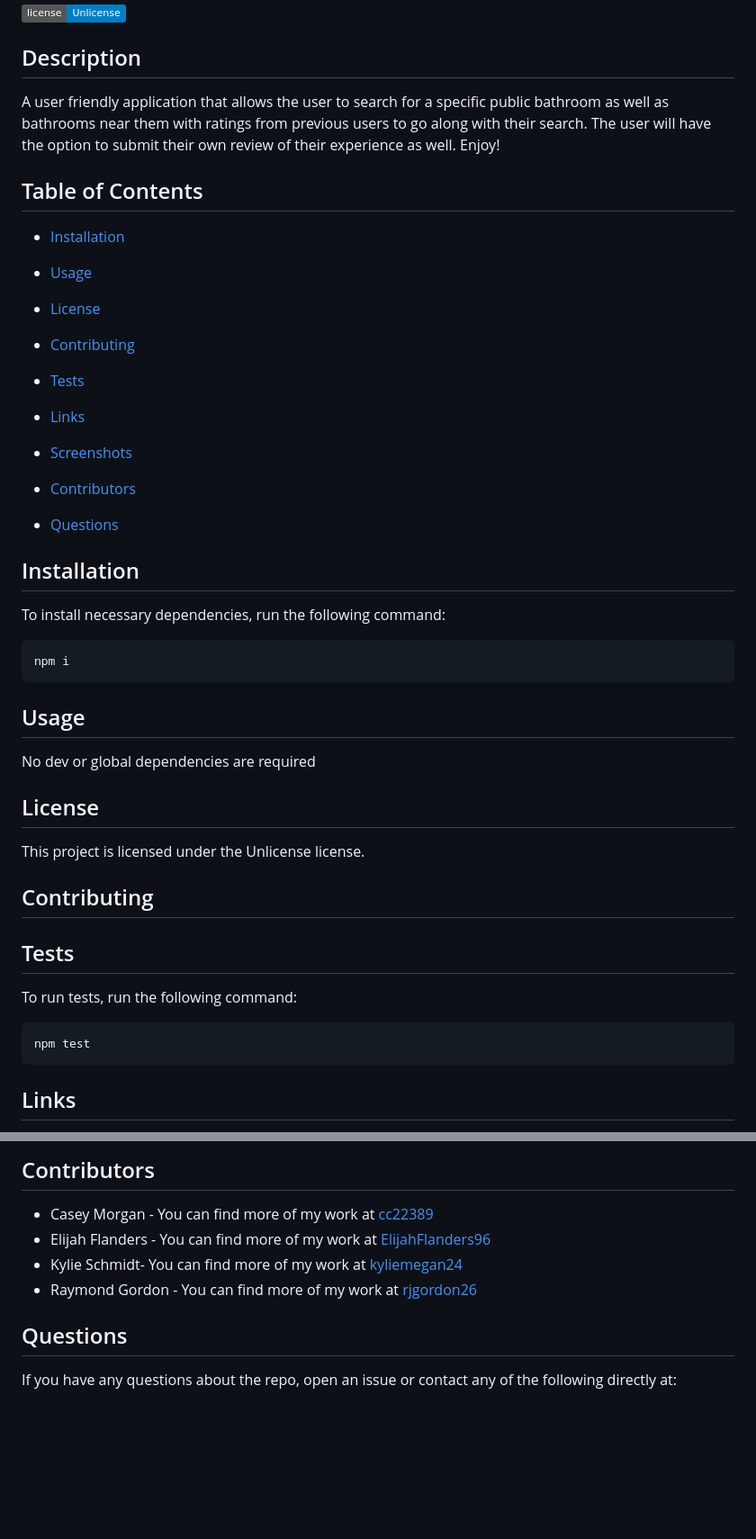
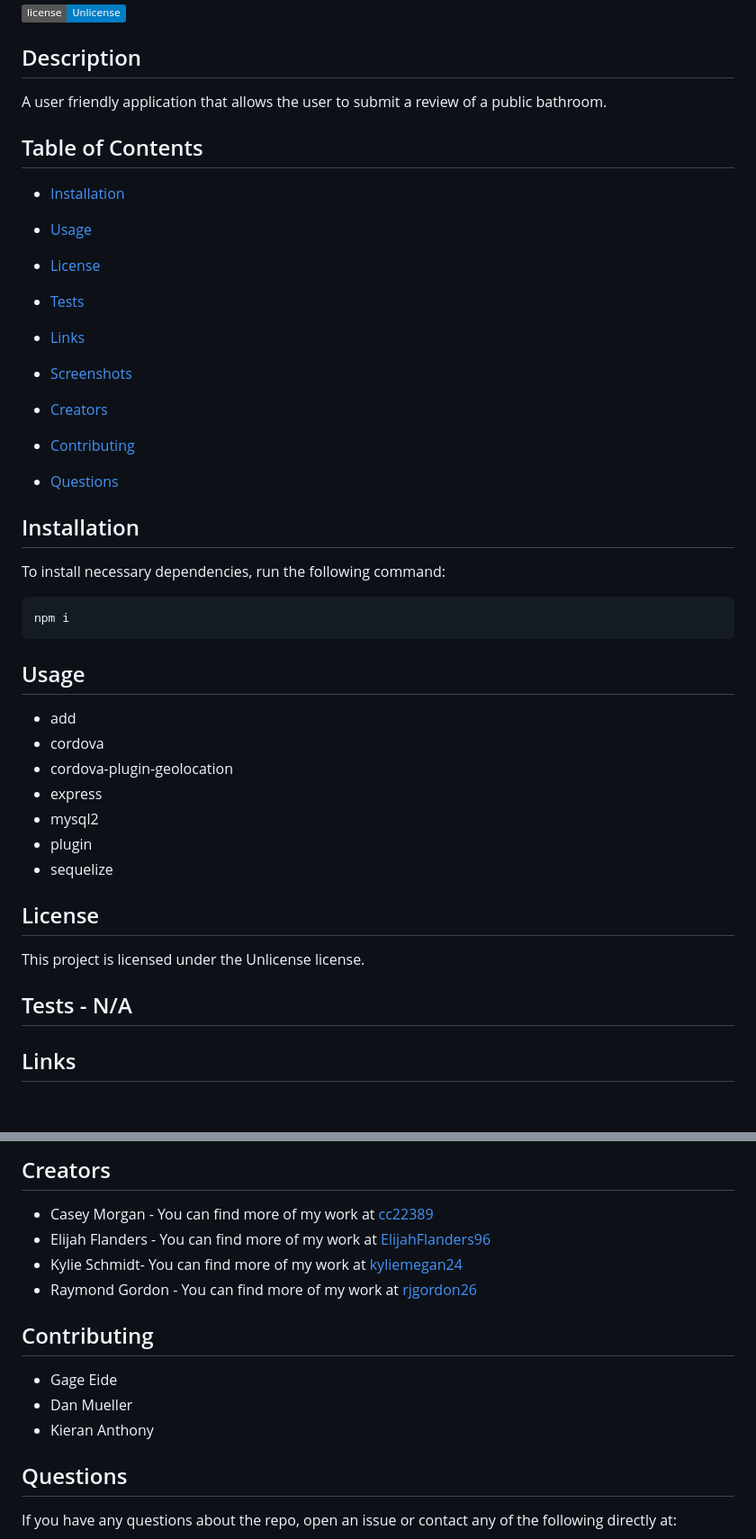
Before and after one commit to ElijahFlanders96/got2go, a Markdown page: README.md, 2 parts joined by grey strips. Shown: that part at 90% size. Drawn GitHub-style; badges without logos; blank space fills up the shorter version.

````diff
--- a/README.md
+++ b/README.md
@@ -3,7 +3,7 @@
 
 ## Description
 
-A user friendly application that allows the user to search for a specific public bathroom as well as bathrooms near them with ratings from previous users to go along with their search. The user will have the option to submit their own review of their experience as well. Enjoy!
+A user friendly application that allows the user to submit a review of a public bathroom.
 
 ## Table of Contents
 
@@ -13,15 +13,15 @@ A user friendly application that allows the user to search for a specific public
 
 * [License](#license)
 
-* [Contributing](#contributing)
-
 * [Tests](#tests)
 
 * [Links](#links)
 
 * [Screenshots](#screenshots)
 
-* [Contributors](#contributors)
+* [Creators](#creators)
+
+* [Contributing](#contributing)
 
 * [Questions](#questions)
 
@@ -35,23 +35,20 @@ npm i
 
 ## Usage
 
-No dev or global dependencies are required
+* add
+* cordova
+* cordova-plugin-geolocation
+* express
+* mysql2
+* plugin
+* sequelize
 
 ## License
 
 This project is licensed under the Unlicense license.
 
-## Contributing
+## Tests - N/A
 
-
-
-## Tests
-
-To run tests, run the following command:
-
-```
-npm test
-```
 ## Links
 
 * Github Repository - https://github.com/ElijahFlanders96/Project_2.git
@@ -70,9 +67,14 @@ npm test
 
-## Contributors
+## Creators
 * Casey Morgan - You can find more of my work at [cc22389](https://github.com/cc22389/)
 * Elijah Flanders - You can find more of my work at [ElijahFlanders96](http://github.com/ElijahFlanders96/)
 * Kylie Schmidt- You can find more of my work at [kyliemegan24](http://github.com/kyliemegan24/)
 * Raymond Gordon - You can find more of my work at [rjgordon26](http://github.com/rjgordon26/)
+
+## Contributing
+* Gage Eide
+* Dan Mueller
+* Kieran Anthony
 
 ## Questions
 
````
Also changed, not shown: other parts of README.md (+5 -5 lines), public/assets/home.PNG, public/assets/review.PNG, public/assets/search.PNG, 2 other files.
